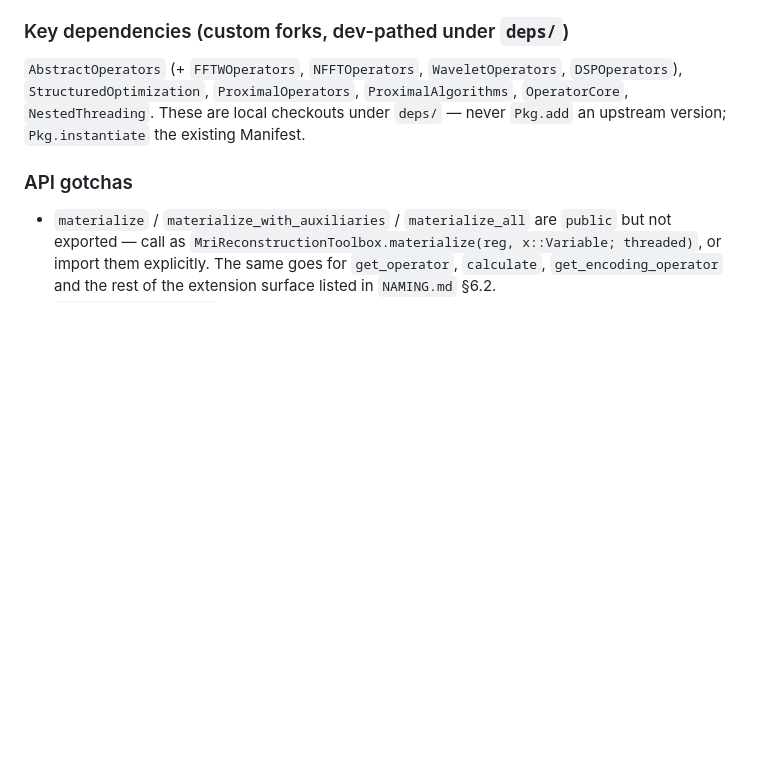
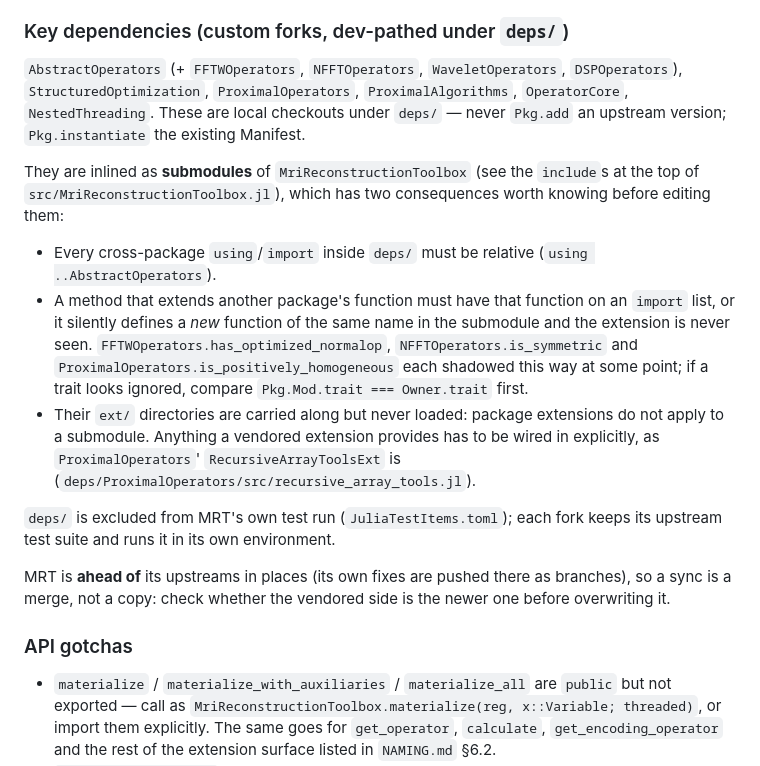
Before and after one commit to hakkelt/MriReconstructionToolbox.jl, a Markdown page: AGENTS.md, the part around the change. Rendered like a GitHub page; blank space fills up the shorter version.

Commit message:
docs(agents): write down what vendoring as a submodule implies
The three trait-shadowing bugs fixed in this branch were all the same mistake,
and nothing in the repository said the mistake was possible. Record it, together
with the two other consequences of inlining the forks as submodules (relative
imports, `ext/` never loading) and the fact that a sync with upstream is a merge
rather than a copy, since this side is ahead in places.

Co-Authored-By: Claude Opus 5 <noreply@anthropic.com>

```diff
--- a/AGENTS.md
+++ b/AGENTS.md
@@ -44,6 +44,25 @@ is unnamed into a `Variable`.
 `StructuredOptimization`, `ProximalOperators`, `ProximalAlgorithms`, `OperatorCore`,
 `NestedThreading`. These are local checkouts under `deps/` — never `Pkg.add` an upstream version;
 `Pkg.instantiate` the existing Manifest.
+
+They are inlined as **submodules** of `MriReconstructionToolbox` (see the `include`s at the top of
+`src/MriReconstructionToolbox.jl`), which has two consequences worth knowing before editing them:
+
+- Every cross-package `using`/`import` inside `deps/` must be relative (`using ..AbstractOperators`).
+- A method that extends another package's function must have that function on an `import` list, or
+  it silently defines a *new* function of the same name in the submodule and the extension is never
+  seen. `FFTWOperators.has_optimized_normalop`, `NFFTOperators.is_symmetric` and
+  `ProximalOperators.is_positively_homogeneous` each shadowed this way at some point; if a trait
+  looks ignored, compare `Pkg.Mod.trait === Owner.trait` first.
+- Their `ext/` directories are carried along but never loaded: package extensions do not apply to a
+  submodule. Anything a vendored extension provides has to be wired in explicitly, as
+  `ProximalOperators`' `RecursiveArrayToolsExt` is (`deps/ProximalOperators/src/recursive_array_tools.jl`).
+
+`deps/` is excluded from MRT's own test run (`JuliaTestItems.toml`); each fork keeps its upstream
+test suite and runs it in its own environment.
+
+MRT is **ahead of** its upstreams in places (its own fixes are pushed there as branches), so a sync
+is a merge, not a copy: check whether the vendored side is the newer one before overwriting it.
 
 ### API gotchas
 
```
